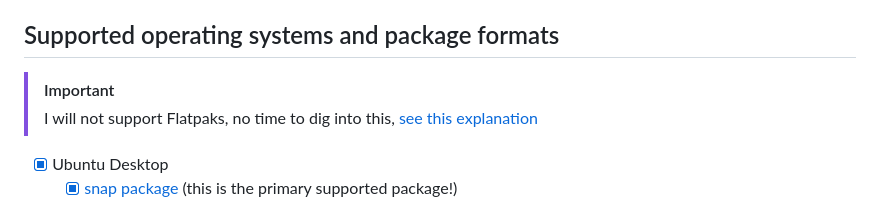
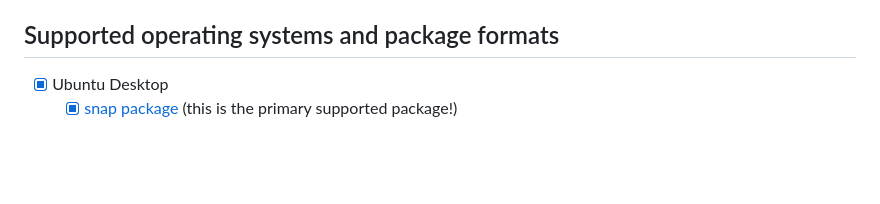
Before and after one commit to ubuntu-flutter-community/musicpod, a Markdown page: README.md, the part around one of its changes. Drawn GitHub-style; blank space fills up the shorter version.

Commit message:
Revert "Remove flatpak stuff (#620)" (#678)
This reverts commit 3fc579dbc3a4668f6100ca4ec62a4d6543ffa3a5.

```diff
--- a/README.md
+++ b/README.md
@@ -69,8 +69,5 @@ Thank you [@escamoteur](https://github.com/escamoteur) for creating [get_it](htt
 
 ## Supported operating systems and package formats
 
-> [!IMPORTANT]
-> I will not support Flatpaks, no time to dig into this, [see this explanation](https://github.com/ubuntu-flutter-community/musicpod/issues/10#issuecomment-2020016027)
-
 - [X] Ubuntu Desktop
   - [X] [snap package](https://snapcraft.io/musicpod) (this is the primary supported package!)
```
Also changed, not shown: other parts of README.md (+1 -0 lines), flatpak/icon128.png (added), flatpak/icon64.png (added), 5 other files.
